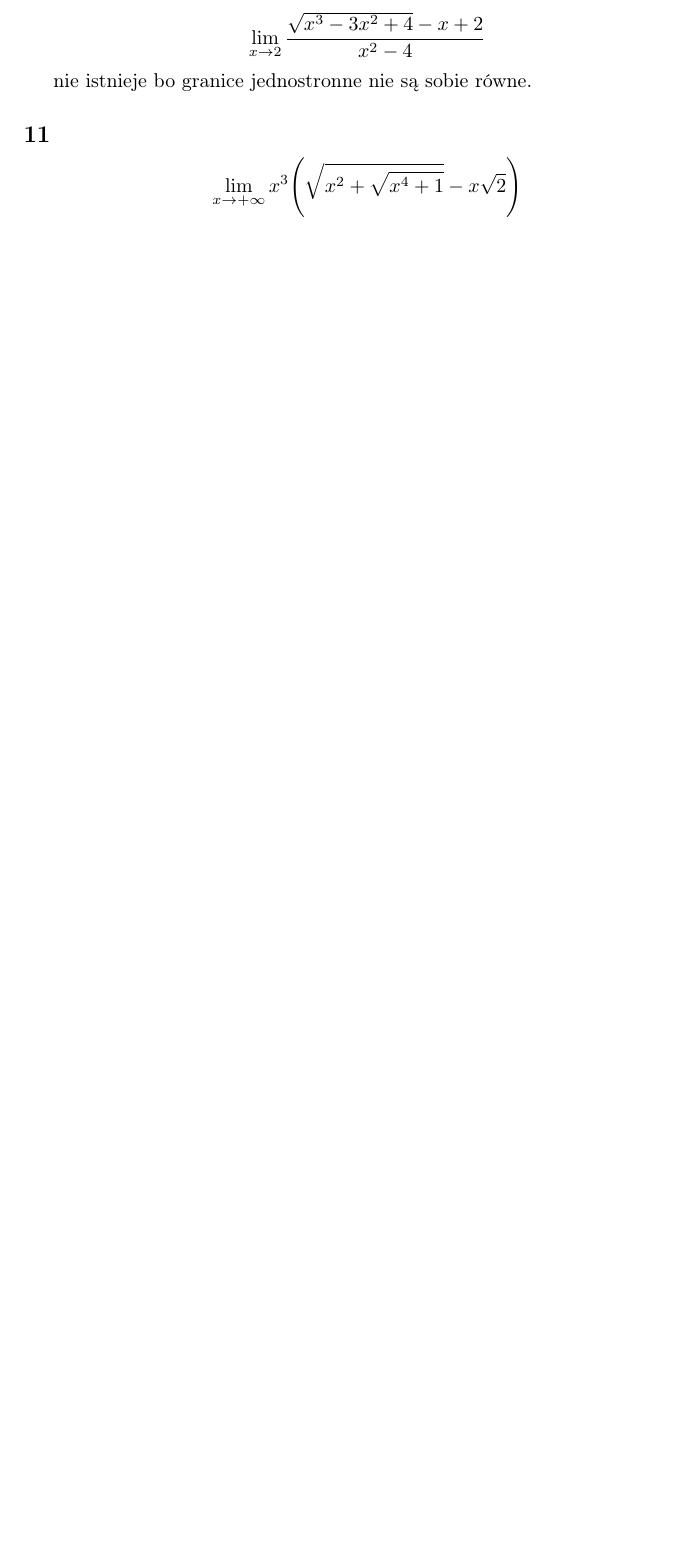
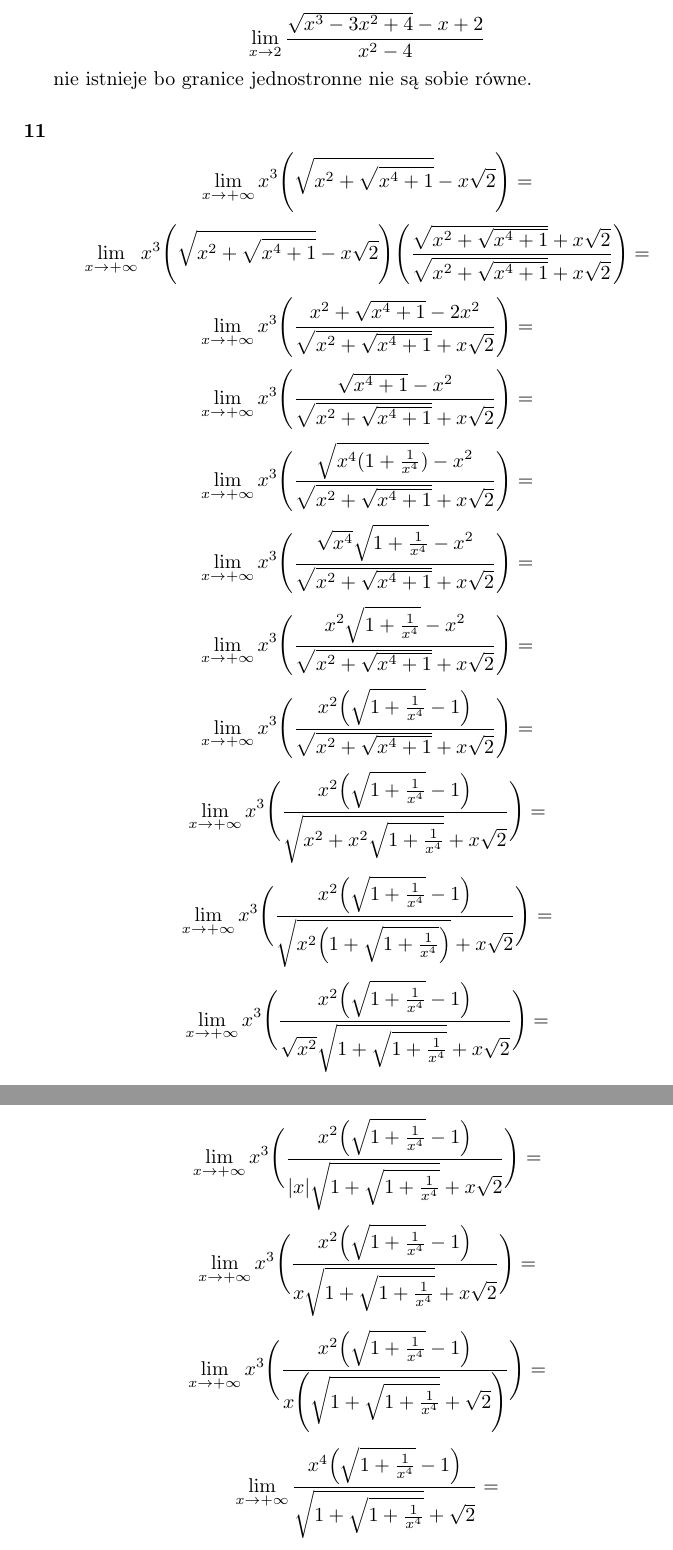
Before and after one commit to kjura/maths, a LaTeX document (banas-wedrychowicz-analiza-zbior/Rozdzial_VII_granica_i_ciaglosc_funkcji/rozdzial_VII_zadania/zadania.tex): part of page 8 of 8 before the commit and two parts of pages 8 and 9 of 9 after it, the two joined at a grey line, cut so that both start at the same text, the shorter picture padded with empty space. Compiled offline with pdfLaTeX.

Commit message:
draft(banas_wedrychowicz): add  sketch stuck on exercise 11 Chapter VII Part A

```diff
--- a/banas-wedrychowicz-analiza-zbior/Rozdzial_VII_granica_i_ciaglosc_funkcji/rozdzial_VII_zadania/zadania.tex
+++ b/banas-wedrychowicz-analiza-zbior/Rozdzial_VII_granica_i_ciaglosc_funkcji/rozdzial_VII_zadania/zadania.tex
@@ -387,10 +387,52 @@ Zatem granica:
 
 nie istnieje bo granice jednostronne nie są sobie równe.
 
-\subsection*{11}
-
+\subsubsection*{11}
 \begin{equation*}
-    \lim_{x \to + \infty} x^{3}\Bigg(\sqrt{x^{2} + \sqrt{x^{4} + 1}} - x\sqrt{2}\Bigg)
+    \lim_{x \to + \infty} x^{3}\Bigg(\sqrt{x^{2} + \sqrt{x^{4} + 1}} - x\sqrt{2}\Bigg) =
+\end{equation*}
+\begin{equation*}
+    \lim_{x \to + \infty} x^{3}\Bigg(\sqrt{x^{2} + \sqrt{x^{4} + 1}} - x\sqrt{2}\Bigg) \Bigg(\frac{\sqrt{x^{2} + \sqrt{x^{4} + 1}} + x\sqrt{2}}{\sqrt{x^{2} + \sqrt{x^{4} + 1}} + x\sqrt{2}}\Bigg) =
+\end{equation*}
+\begin{equation*}
+    \lim_{x \to + \infty} x^{3} \Bigg(\frac{x^{2} + \sqrt{x^{4} + 1} - 2x^{2}}{\sqrt{x^{2} + \sqrt{x^{4} + 1}} + x\sqrt{2}}\Bigg) =
+\end{equation*}
+\begin{equation*}
+    \lim_{x \to + \infty} x^{3} \Bigg(\frac{ \sqrt{x^{4} + 1} - x^{2}}{\sqrt{x^{2} + \sqrt{x^{4} + 1}} + x\sqrt{2}}\Bigg) =
+\end{equation*}
+\begin{equation*}
+    \lim_{x \to + \infty} x^{3} \Bigg(\frac{ \sqrt{x^{4}(1 + \frac{1}{x^4})} - x^{2}}{\sqrt{x^{2} + \sqrt{x^{4} + 1}} + x\sqrt{2}}\Bigg) =
+\end{equation*}
+\begin{equation*}
+    \lim_{x \to + \infty} x^{3} \Bigg(\frac{ \sqrt{x^{4}} \sqrt{1 + \frac{1}{x^4}} - x^{2}}{\sqrt{x^{2} + \sqrt{x^{4} + 1}} + x\sqrt{2}}\Bigg) =
+\end{equation*}
+\begin{equation*}
+    \lim_{x \to + \infty} x^{3} \Bigg(\frac{ x^2 \sqrt{1 + \frac{1}{x^4}} - x^{2}}{\sqrt{x^{2} + \sqrt{x^{4} + 1}} + x\sqrt{2}}\Bigg) =
+\end{equation*}
+\begin{equation*}
+    \lim_{x \to + \infty} x^{3} \Bigg(\frac{ x^2 \Big(\sqrt{1 + \frac{1}{x^4}} - 1 \Big)}{\sqrt{x^{2} + \sqrt{x^{4} + 1}} + x\sqrt{2}}\Bigg) =
+\end{equation*}
+\begin{equation*}
+    \lim_{x \to + \infty} x^{3} \Bigg(\frac{ x^2 \Big(\sqrt{1 + \frac{1}{x^4}} - 1 \Big)}{\sqrt{x^{2} + x^2 \sqrt{1 + \frac{1}{x^4}}} + x\sqrt{2}}\Bigg) =
+\end{equation*}
+\begin{equation*}
+    \lim_{x \to + \infty} x^{3} \Bigg(\frac{ x^2 \Big(\sqrt{1 + \frac{1}{x^4}} - 1 \Big)}{\sqrt{x^{2} \Big(1 + \sqrt{1 + \frac{1}{x^4}}\Big)} + x\sqrt{2}}\Bigg) =
+\end{equation*}
+\begin{equation*}
+    \lim_{x \to + \infty} x^{3} \Bigg(\frac{ x^2 \Big(\sqrt{1 + \frac{1}{x^4}} - 1 \Big)}{\sqrt{x^{2}} \sqrt{1 + \sqrt{1 + \frac{1}{x^4}}} + x\sqrt{2}}\Bigg) =
+\end{equation*}
+\begin{equation*}
+    \lim_{x \to + \infty} x^{3} \Bigg(\frac{ x^2 \Big(\sqrt{1 + \frac{1}{x^4}} - 1 \Big)}{|x| \sqrt{1 + \sqrt{1 + \frac{1}{x^4}}} + x\sqrt{2}}\Bigg) =
+\end{equation*}
+\begin{equation*}
+    \lim_{x \to + \infty} x^{3} \Bigg(\frac{ x^2 \Big(\sqrt{1 + \frac{1}{x^4}} - 1 \Big)}{x \sqrt{1 + \sqrt{1 + \frac{1}{x^4}}} + x\sqrt{2}}\Bigg) =
+\end{equation*}
+\begin{equation*}
+    \lim_{x \to + \infty} x^{3} \Bigg(\frac{ x^2 \Big(\sqrt{1 + \frac{1}{x^4}} - 1 \Big)}{x \Bigg(\sqrt{1 + \sqrt{1 + \frac{1}{x^4}}} + \sqrt{2}\Bigg)}\Bigg) =
+\end{equation*}
+\begin{equation*}
+    \lim_{x \to + \infty}  \frac{ x^{4} \Big(\sqrt{1 + \frac{1}{x^4}} - 1 \Big)}{\sqrt{1 + \sqrt{1 + \frac{1}{x^4}}} + \sqrt{2}} =
 \end{equation*}
 
+
 \end{document}
```
